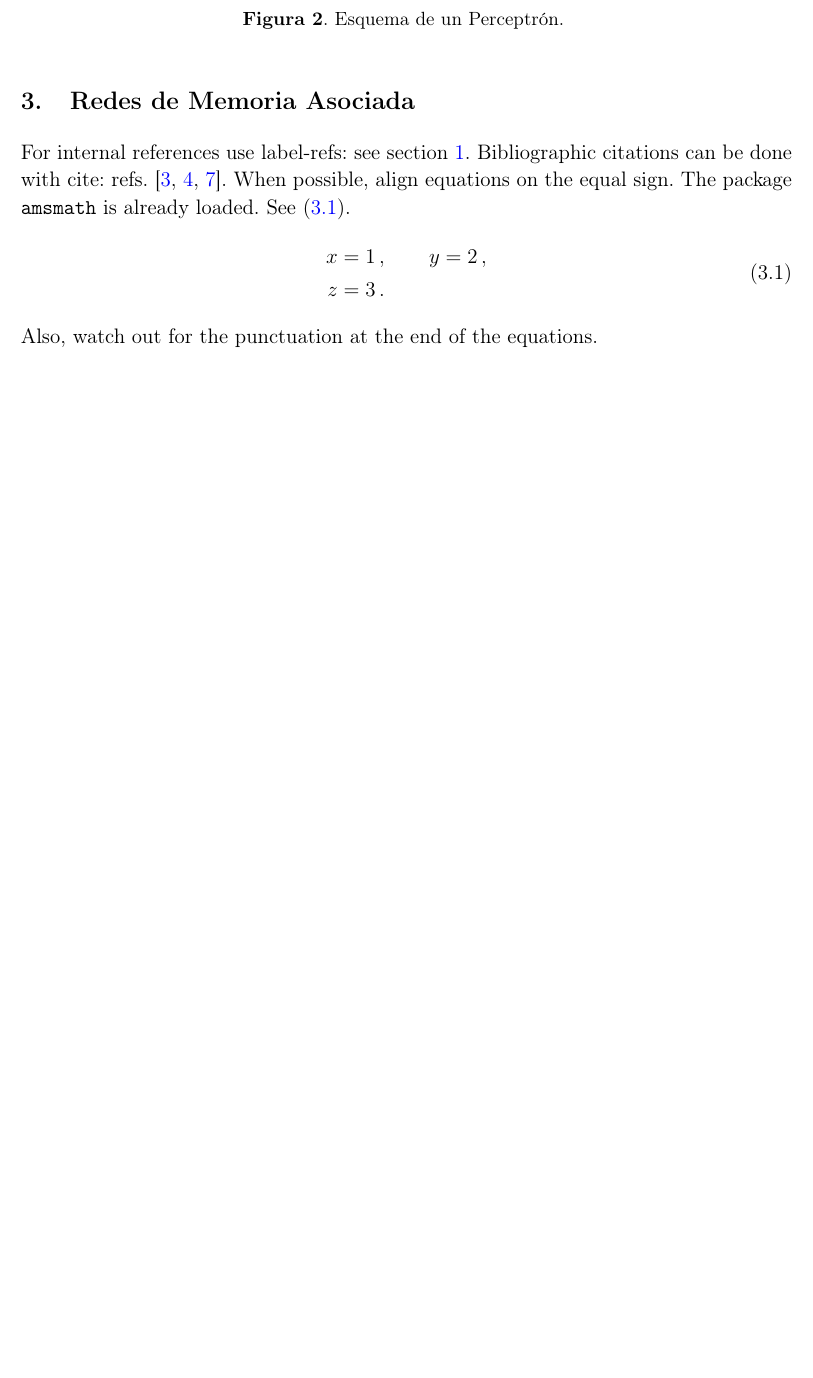
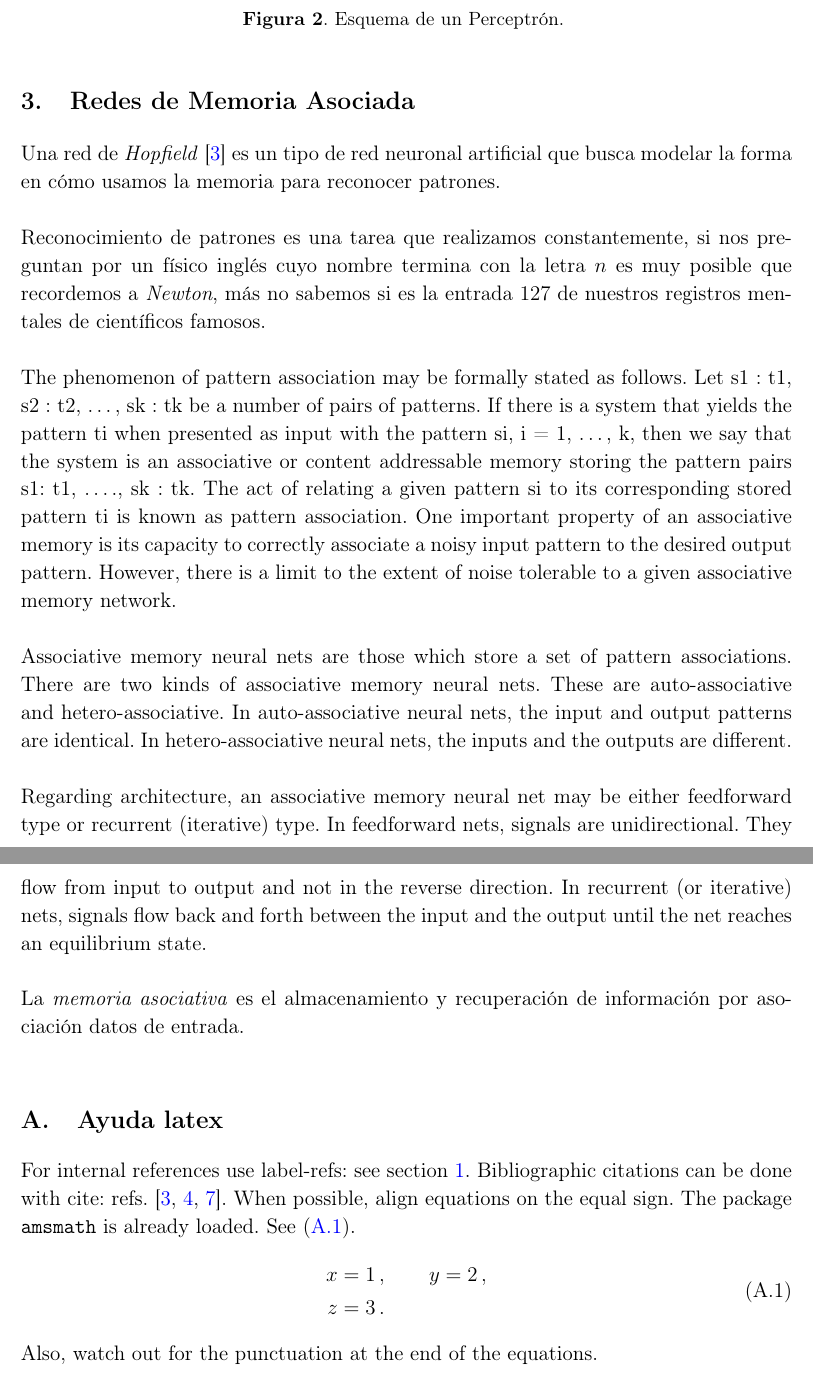
Before and after one commit to qSergio/Bioinspira2, a LaTeX document (Report/DenseAssociativeMemory.tex): part of page 4 of 7 before the commit and two parts of pages 4 and 5 of 7 after it, the two joined at a grey line, cut so that both start at the same text, the shorter picture padded with empty space. Compiled offline with pdfLaTeX.

Commit message:
Update section on hopfield nets

```diff
--- a/Report/DenseAssociativeMemory.tex
+++ b/Report/DenseAssociativeMemory.tex
@@ -53,7 +53,7 @@
 
 
 
-\abstract{Abstract... \emph{some text}}
+\abstract{Reporte de trabajo realizado... \emph{some text}}
 
 
 
@@ -113,6 +113,24 @@ El valor $b$ conocido como \emph{bias o sesgo} permite aplicar la función $f$ a
 
 \section{Redes de Memoria Asociada}
 \label{sec:hop}
+
+Una red de \emph{Hopfield}~\cite{a} es un tipo de red neuronal artificial que busca modelar la forma en cómo usamos la memoria para reconocer patrones. \\
+
+Reconocimiento de patrones es una tarea que realizamos constantemente, si nos preguntan por un físico inglés cuyo nombre termina con la letra $n$ es muy posible que recordemos a \emph{Newton}, más no sabemos si es la entrada $127$ de nuestros registros mentales de científicos famosos. \\
+
+The phenomenon of pattern association may be formally stated as follows. Let s1 : t1, s2 : t2, …, sk : tk be a number of pairs of patterns. If there is a system that yields the pattern ti when presented as input with the pattern si, i = 1, …, k, then we say that the system is an associative or content addressable memory storing the pattern pairs s1: t1, …., sk : tk. The act of relating a given pattern si to its corresponding stored pattern ti is known as pattern association. One important property of an associative memory is its capacity to correctly associate a noisy input pattern to the desired output pattern. However, there is a limit to the extent of noise tolerable to a given associative memory network. \\
+
+Associative memory neural nets are those which store a set of pattern associations. There are two kinds of associative memory neural nets. These are auto-associative and hetero-associative. In auto-associative neural nets, the input and output patterns are identical. In hetero-associative neural nets, the inputs and the outputs are different. \\
+
+Regarding architecture, an associative memory neural net may be either feedforward type or recurrent (iterative) type. In feedforward nets, signals are unidirectional. They flow from input to output and not in the reverse direction. In recurrent (or iterative) nets, signals flow back and forth between the input and the output until the net reaches an equilibrium state. \\
+
+La \emph{memoria asociativa} es el almacenamiento y recuperación de información por asociación datos de entrada. \\
+
+
+
+
+\appendix
+\section{Ayuda latex}
 
 For internal references use label-refs: see section~\ref{sec:intro}.
 Bibliographic citations can be done with cite: refs.~\cite{a,b0,c}.
```
Also changed, not shown: Report/DenseAssociativeMemory.tex (6 more changed lines).
